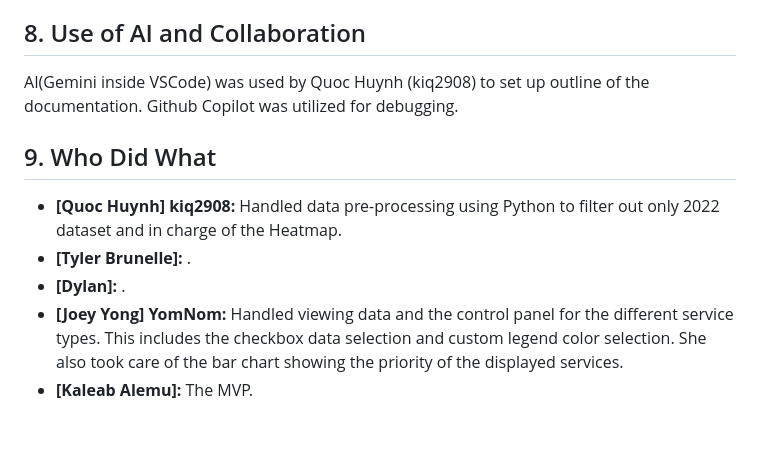
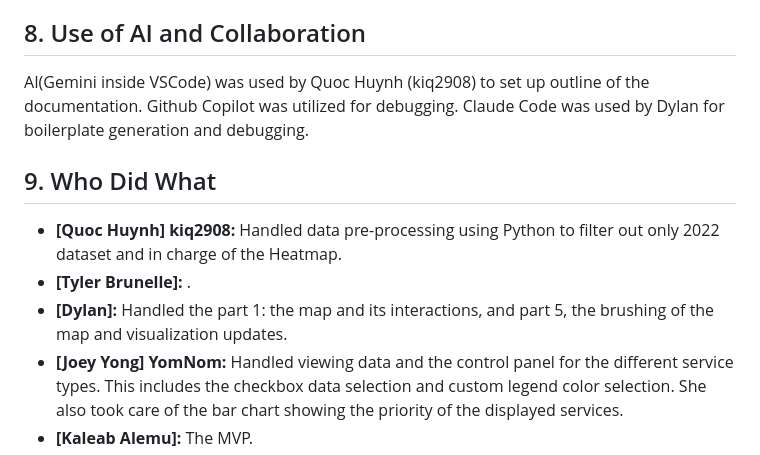
Before and after one commit to YomNom/Who-You-Going-to-Call-311, a Markdown page: README.md, the part around the change. Rendered like a GitHub page; blank space fills up the shorter version.

Commit message:
Add contribution

```diff
--- a/README.md
+++ b/README.md
@@ -112,12 +112,12 @@ Built in a heavily modular fashion. `index.html` stores the layout framework spa
 
 ## 8. Use of AI and Collaboration
 
-AI(Gemini inside VSCode) was used by Quoc Huynh (kiq2908) to set up outline of the documentation. Github Copilot was utilized for debugging.
+AI(Gemini inside VSCode) was used by Quoc Huynh (kiq2908) to set up outline of the documentation. Github Copilot was utilized for debugging. Claude Code was used by Dylan for boilerplate generation and debugging.
 
 ## 9. Who Did What
 
 * **[Quoc Huynh] kiq2908:** Handled data pre-processing using Python to filter out only 2022 dataset and in charge of the Heatmap.
 * **[Tyler Brunelle]:** .
-* **[Dylan]:** .
+* **[Dylan]:** Handled the part 1: the map and its interactions, and part 5, the brushing of the map and visualization updates.
 * **[Joey Yong] YomNom:** Handled viewing data and the control panel for the different service types. This includes the checkbox data selection and custom legend color selection. She also took care of the bar chart showing the priority of the displayed services.
 * **[Kaleab Alemu]:** The MVP.
```
